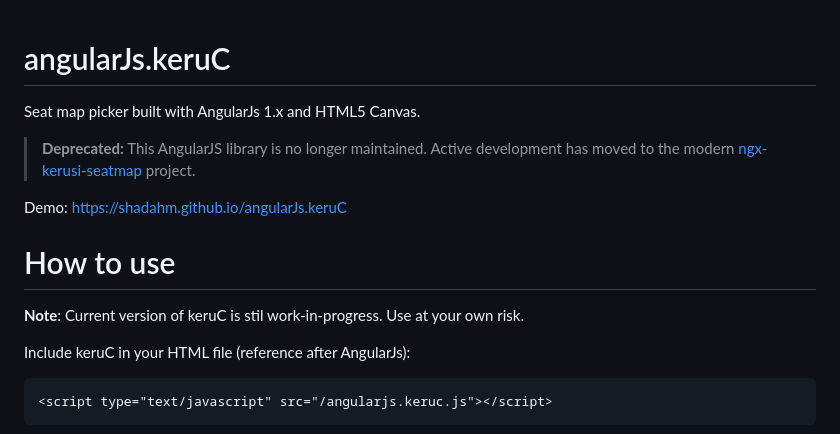
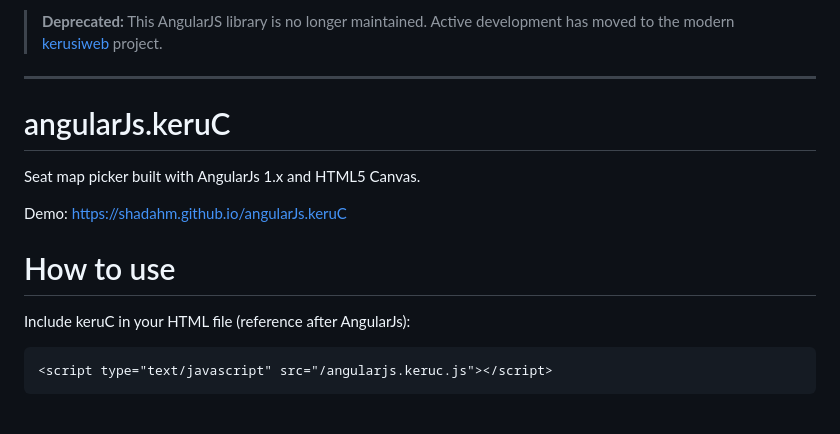
Before and after one commit to ShadAhm/angularJs.keruC, a Markdown page: README.md, the part around the change. Drawn GitHub-style.

Commit message:
Update deprecation notice in README and remove work-in-progress note

````diff
--- a/README.md
+++ b/README.md
@@ -1,13 +1,12 @@
+
+> **Deprecated:** This AngularJS library is no longer maintained. Active development has moved to the modern [kerusiweb](https://github.com/ShadAhm/kerusiweb) project.
+---
 # angularJs.keruC
 Seat map picker built with AngularJs 1.x and HTML5 Canvas.
-
-> **Deprecated:** This AngularJS library is no longer maintained. Active development has moved to the modern [ngx-kerusi-seatmap](https://github.com/ShadAhm/ngx-kerusi-seatmap) project.
 
 Demo: https://shadahm.github.io/angularJs.keruC
 
 # How to use
-**Note**: Current version of keruC is stil work-in-progress. Use at your own risk.
-
 Include keruC in your HTML file (reference after AngularJs):
 ```html
 <script type="text/javascript" src="/angularjs.keruc.js"></script>
````
